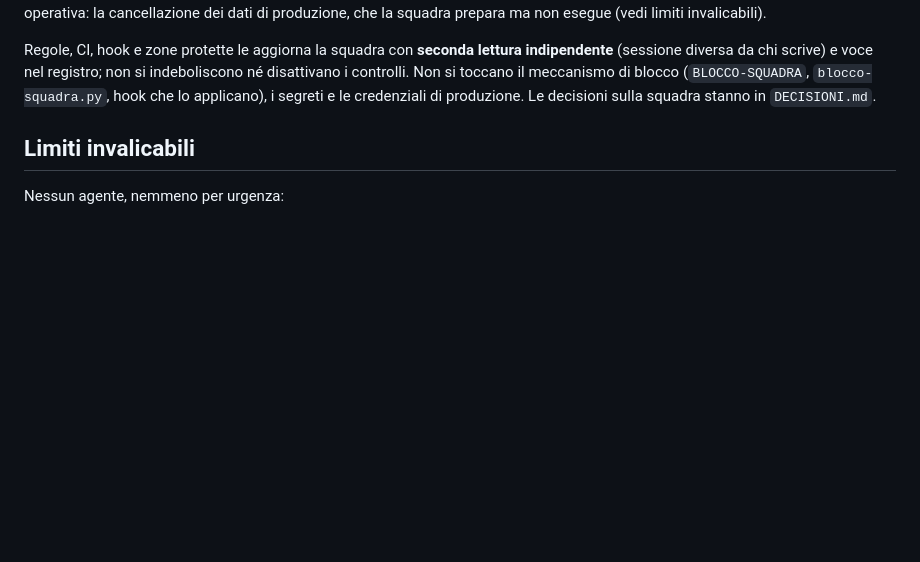
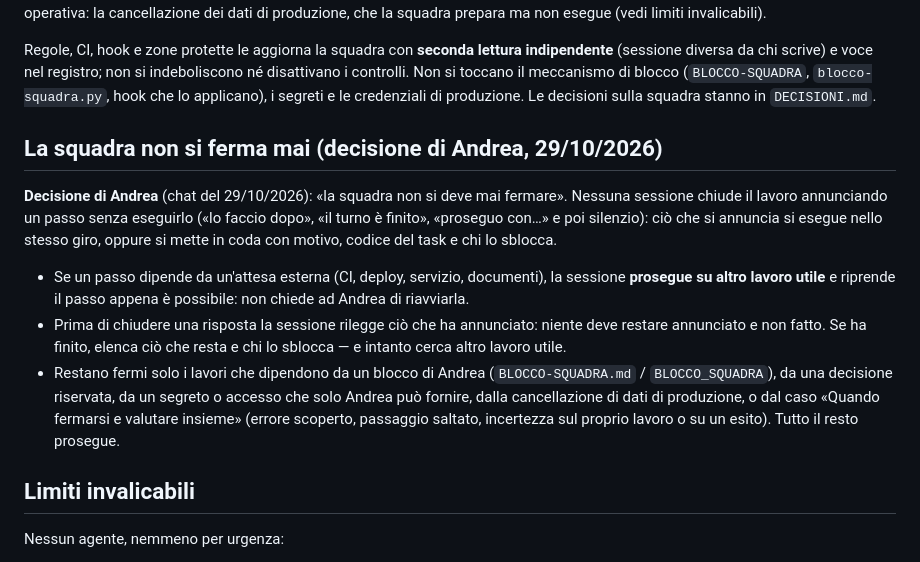
Before and after one commit to sbotz17/campionato-broccoli, a Markdown page: CLAUDE.md, the part around the change. Drawn GitHub-style; blank space fills up the shorter version.

```diff
--- a/CLAUDE.md
+++ b/CLAUDE.md
@@ -31,6 +31,22 @@ Regole, CI, hook e zone protette le aggiorna la squadra con **seconda lettura in
 diversa da chi scrive) e voce nel registro; non si indeboliscono né disattivano i controlli. Non si toccano
 il meccanismo di blocco (`BLOCCO-SQUADRA`, `blocco-squadra.py`, hook che lo applicano), i segreti e le
 credenziali di produzione. Le decisioni sulla squadra stanno in `DECISIONI.md`.
+
+## La squadra non si ferma mai (decisione di Andrea, 29/10/2026)
+
+**Decisione di Andrea** (chat del 29/10/2026): «la squadra non si deve mai fermare». Nessuna sessione chiude
+il lavoro annunciando un passo senza eseguirlo («lo faccio dopo», «il turno è finito», «proseguo con…» e poi
+silenzio): ciò che si annuncia si esegue nello stesso giro, oppure si mette in coda con motivo, codice del
+task e chi lo sblocca.
+
+- Se un passo dipende da un'attesa esterna (CI, deploy, servizio, documenti), la sessione **prosegue su
+  altro lavoro utile** e riprende il passo appena è possibile: non chiede ad Andrea di riavviarla.
+- Prima di chiudere una risposta la sessione rilegge ciò che ha annunciato: niente deve restare annunciato e
+  non fatto. Se ha finito, elenca ciò che resta e chi lo sblocca — e intanto cerca altro lavoro utile.
+- Restano fermi solo i lavori che dipendono da un blocco di Andrea (`BLOCCO-SQUADRA.md` /
+  `BLOCCO_SQUADRA`), da una decisione riservata, da un segreto o accesso che solo Andrea può fornire, dalla
+  cancellazione di dati di produzione, o dal caso «Quando fermarsi e valutare insieme» (errore scoperto,
+  passaggio saltato, incertezza sul proprio lavoro o su un esito). Tutto il resto prosegue.
 
 ## Limiti invalicabili
 
```
Also changed, not shown: DECISIONI.md (+21 -0 lines).
